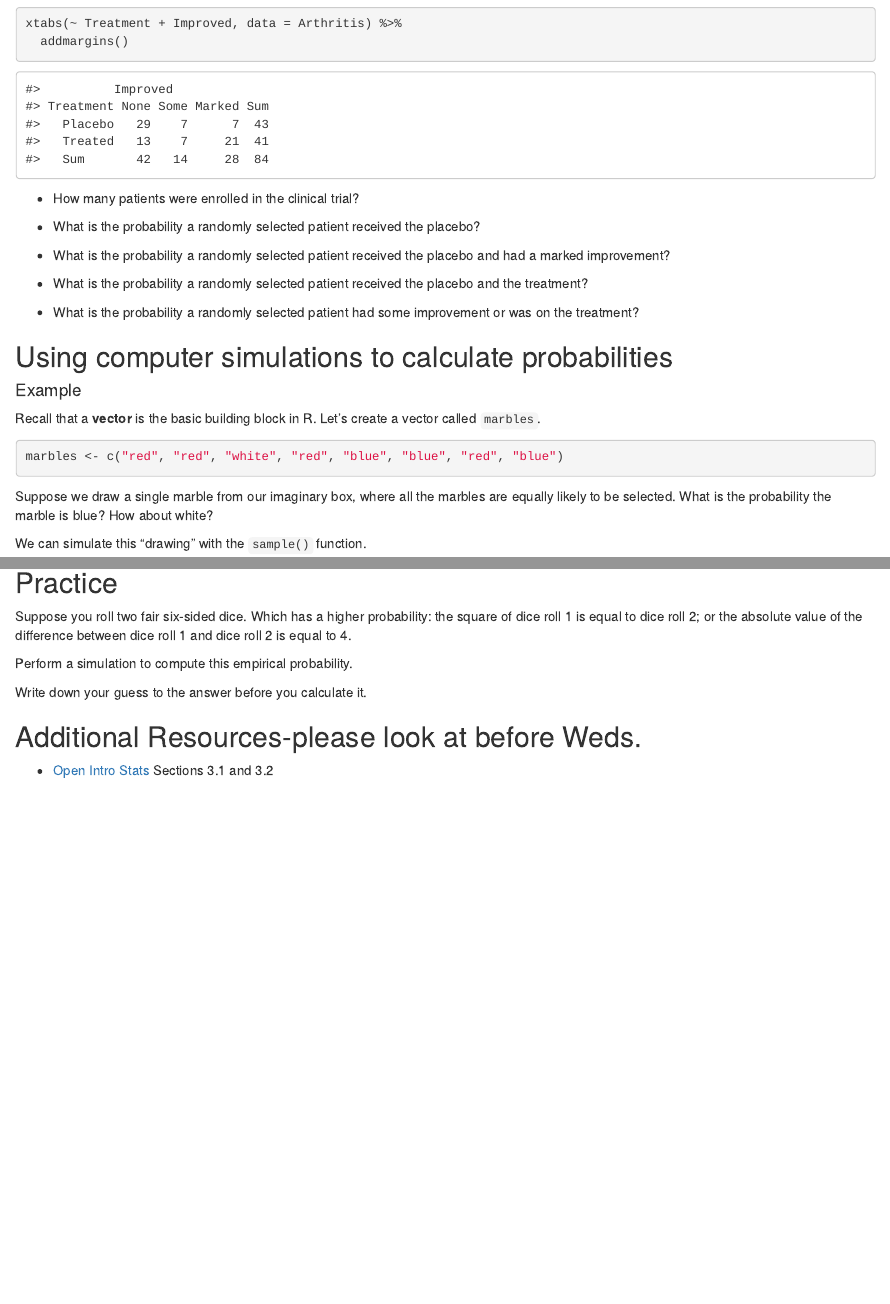
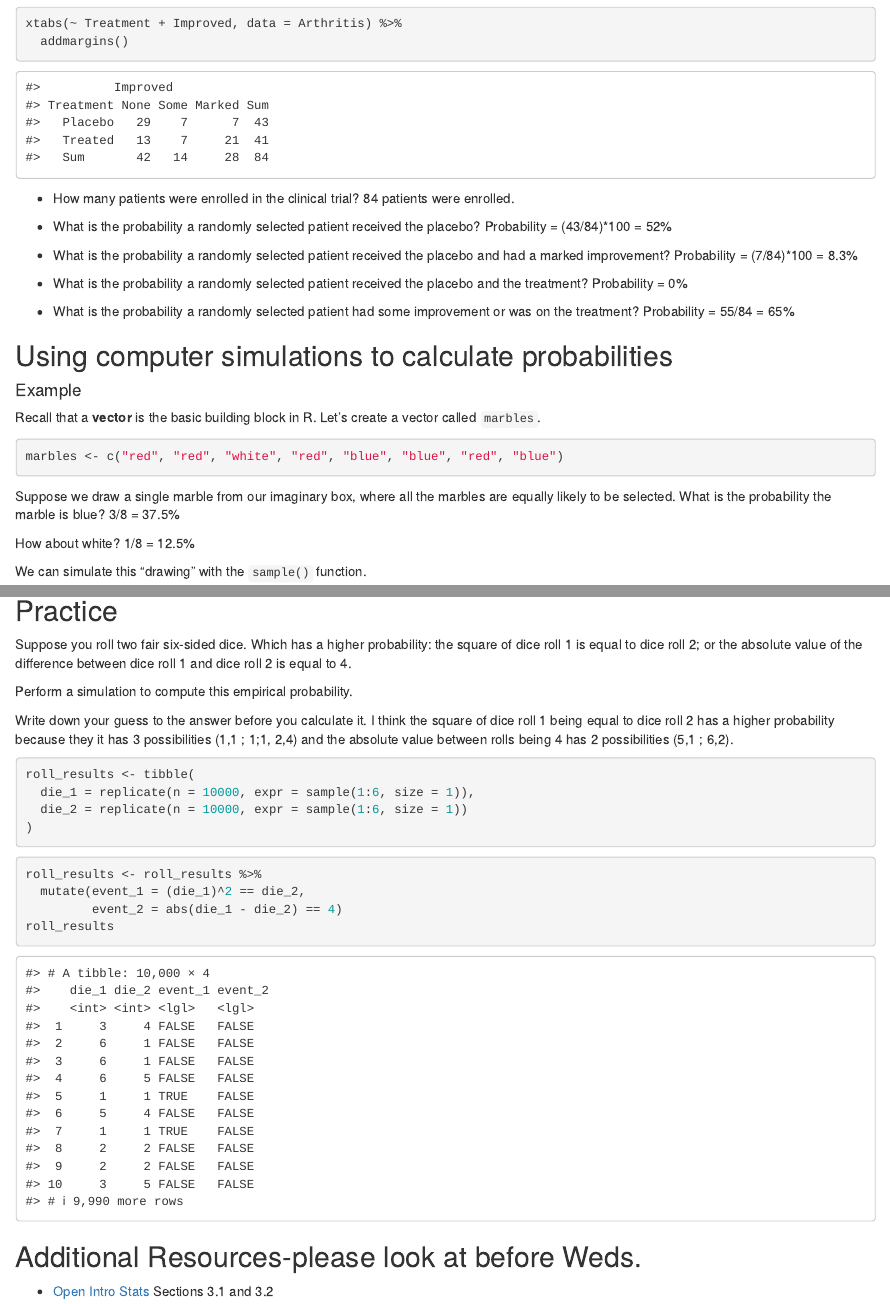
Before and after one commit to sta199-01-sp21/lecture-notes-class-10-MorganOsmun, an R Markdown document (lecturenotesclass10.Rmd): the page in a window 1100 px wide, from 740 px down before the commit and from 800 px down after it, so that both start at the same text, and a second part further down, joined at a grey line. Rendered offline with R 4.5, knitr and Pandoc, with nearby package versions; code that draws random numbers runs with fixed seeds of ours.

Commit message:
lecture 10 progress

````diff
--- a/lecturenotesclass10.Rmd
+++ b/lecturenotesclass10.Rmd
@@ -49,17 +49,22 @@ xtabs(~ Treatment + Improved, data = Arthritis) %>%
 ```
 
 - How many patients were enrolled in the clinical trial?
+84 patients were enrolled.
 
 - What is the probability a randomly selected patient received the placebo?
+Probability = (43/84)*100 = 52%
 
 - What is the probability a randomly selected patient received the placebo
   and had a marked improvement?
+Probability = (7/84)*100 = 8.3%
 
 - What is the probability a randomly selected patient received the placebo
   and the treatment?
+Probability = 0%
 
 - What is the probability a randomly selected patient had some improvement or
   was on the treatment?
+Probability = 55/84 = 65%
 
 ## Using computer simulations to calculate probabilities
 
@@ -74,7 +79,10 @@ marbles <- c("red", "red", "white", "red", "blue", "blue", "red", "blue")
 
 Suppose we draw a single marble from our imaginary box, where all the marbles
 are equally likely to be selected. What is the probability the marble is blue?
+3/8 = 37.5%
+
 How about white?
+1/8 = 12.5%
 
 We can simulate this "drawing" with the `sample()` function.
 
@@ -156,13 +165,20 @@ difference between dice roll 1 and dice roll 2 is equal to 4.
 Perform a simulation to compute this empirical probability.
 
 Write down your guess to the answer before you calculate it.
+I think the square of dice roll 1 being equal to dice roll 2 has a higher probability because they it has 3  possibilities (1,1 ; 1;1, 2,4) and the absolute value between rolls being 4 has 2 possibilities (5,1 ; 6,2).
 
 ```{r simulate_rolls}
-
+roll_results <- tibble(
+  die_1 = replicate(n = 10000, expr = sample(1:6, size = 1)),
+  die_2 = replicate(n = 10000, expr = sample(1:6, size = 1))
+)
 ```
 
 ```{r identify_events}
-
+roll_results <- roll_results %>%
+  mutate(event_1 = (die_1)^2 == die_2,
+         event_2 = abs(die_1 - die_2) == 4)
+roll_results
 ```
 
 ```{r summarize_rolls}
````
Also changed, not shown: lecturenotesclass10.Rmd (5 more changed lines).
